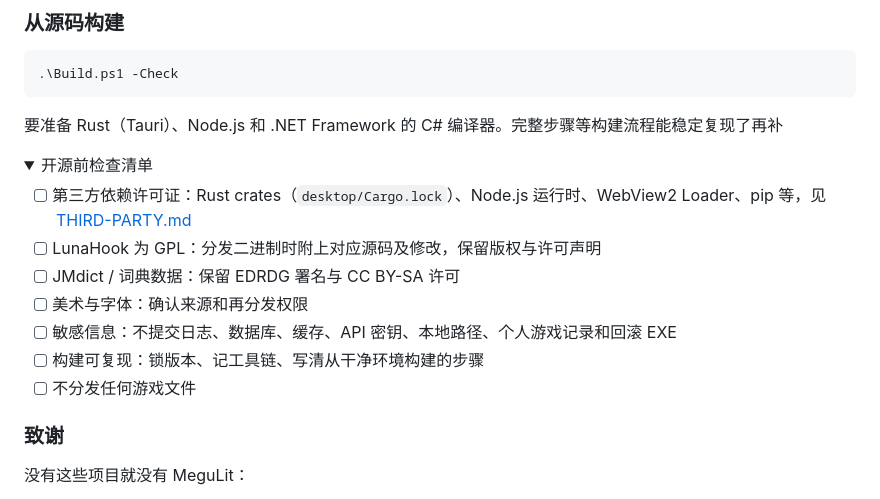
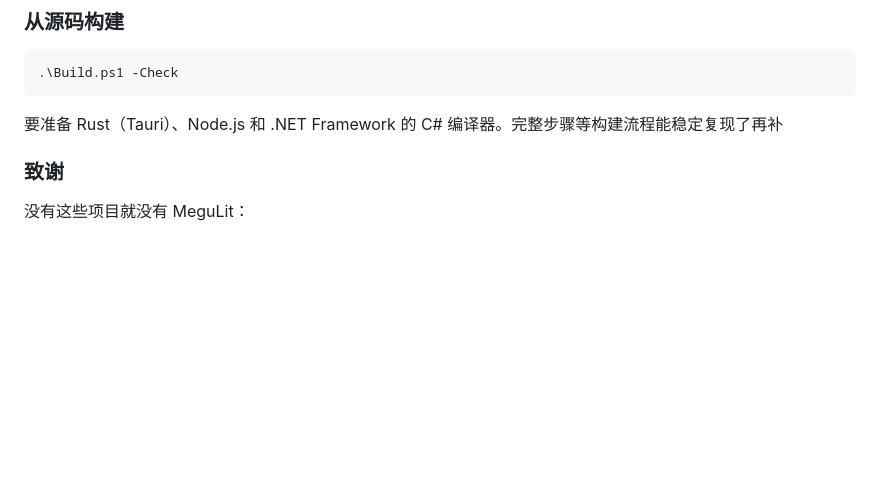
Before and after one commit to Plastic-time/MeguLit, a Markdown page: README.md, the part around the change. Drawn GitHub-style; folded sections open; blank space fills up the shorter version.

Commit message:
Grimoire-styled setup window with component list; drop pre-release checklist

````diff
--- a/README.md
+++ b/README.md
@@ -111,19 +111,6 @@ MeguLit 想做的事情就一句话：**游戏还是那个游戏，只是你能
 ```
 
 要准备 Rust（Tauri）、Node.js 和 .NET Framework 的 C# 编译器。完整步骤等构建流程能稳定复现了再补
-
-<details>
-<summary>开源前检查清单</summary>
-
-- [ ] 第三方依赖许可证：Rust crates（`desktop/Cargo.lock`）、Node.js 运行时、WebView2 Loader、pip 等，见 [THIRD-PARTY.md](THIRD-PARTY.md)
-- [ ] LunaHook 为 GPL：分发二进制时附上对应源码及修改，保留版权与许可声明
-- [ ] JMdict / 词典数据：保留 EDRDG 署名与 CC BY-SA 许可
-- [ ] 美术与字体：确认来源和再分发权限
-- [ ] 敏感信息：不提交日志、数据库、缓存、API 密钥、本地路径、个人游戏记录和回滚 EXE
-- [ ] 构建可复现：锁版本、记工具链、写清从干净环境构建的步骤
-- [ ] 不分发任何游戏文件
-
-</details>
 
 ### 致谢
 
````
Also changed, not shown: setup/logo.png (added), setup/megumin.png (added), 1 other file.
